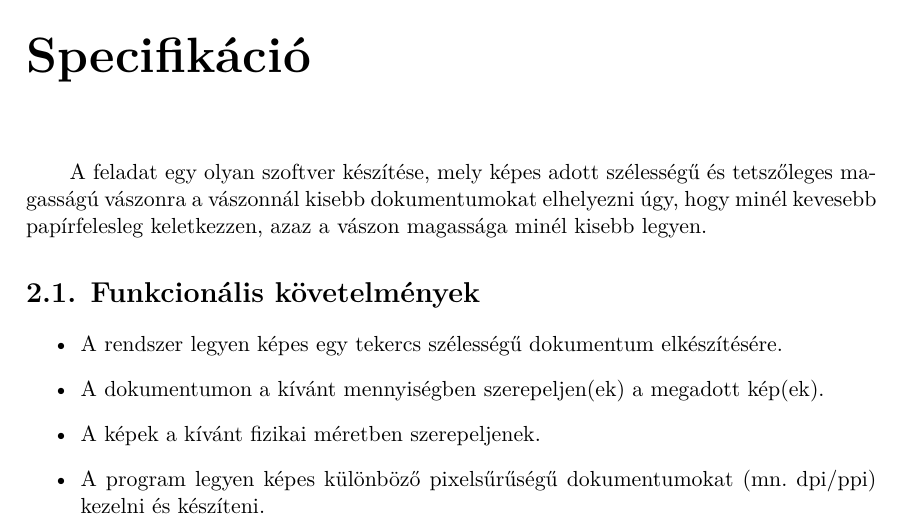
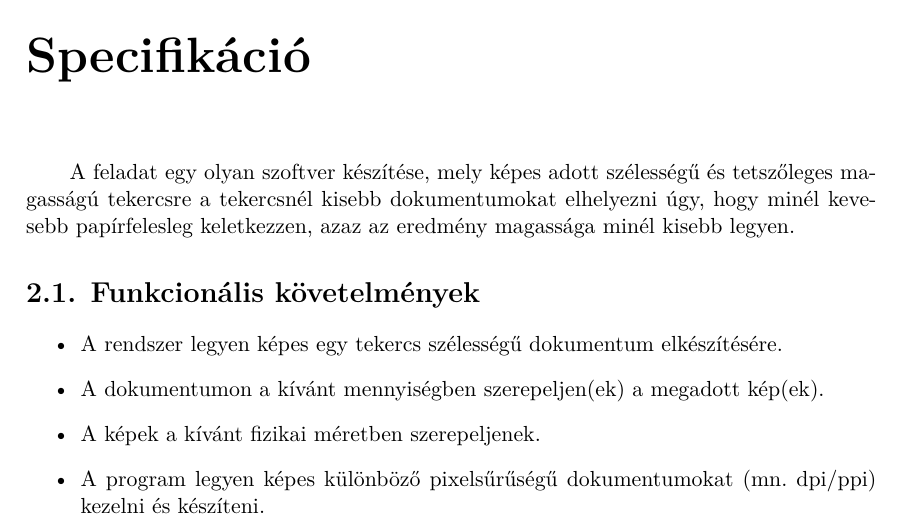
Before and after one commit to Gilgames32/printf, a LaTeX thesis (doc/thesis.tex, which reads doc/content/specification.tex): part of page 7 of 13, cut so that both start at the same text. Compiled offline with XeLaTeX.

Commit message:
rewording

```diff
--- a/doc/content/specification.tex
+++ b/doc/content/specification.tex
@@ -1,6 +1,6 @@
 \chapter{Specifikáció}
 
-A feladat egy olyan szoftver készítése, mely képes adott szélességű és tetszőleges magasságú vászonra a vászonnál kisebb dokumentumokat elhelyezni úgy, hogy minél kevesebb papírfelesleg keletkezzen, azaz a vászon magassága minél kisebb legyen.
+A feladat egy olyan szoftver készítése, mely képes adott szélességű és tetszőleges magasságú tekercsre a tekercsnél kisebb dokumentumokat elhelyezni úgy, hogy minél kevesebb papírfelesleg keletkezzen, azaz az eredmény magassága minél kisebb legyen.
 
 \section{Funkcionális követelmények}
 \begin{itemize}
```
